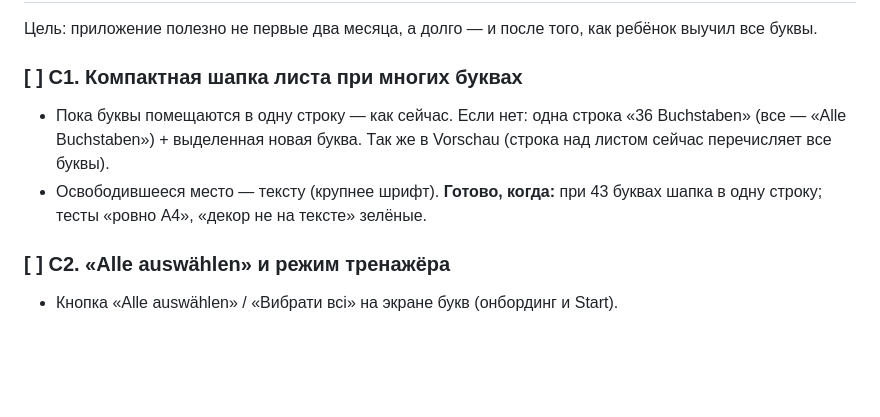
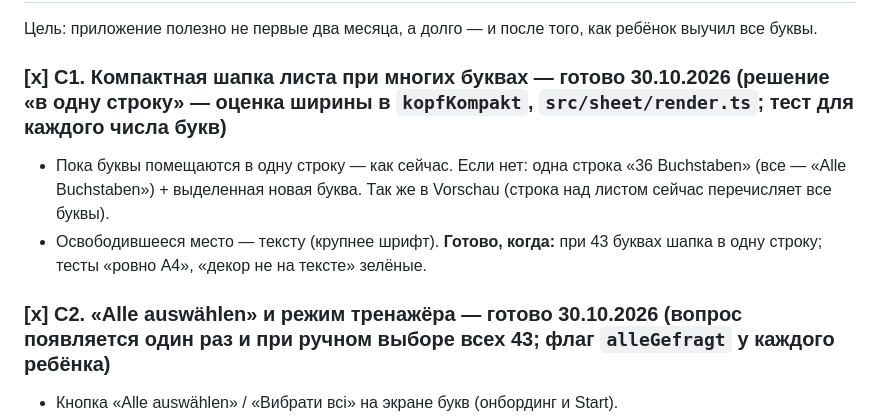
Before and after one commit to LysenkoL/leseraupe, a Markdown page: docs/IDEEN.md, the part around the change. Drawn GitHub-style; blank space fills up the shorter version.

Commit message:
IDEEN: C1 und C2 erledigt
Co-Authored-By: Claude Opus 5.5 <noreply@anthropic.com>

```diff
--- a/docs/IDEEN.md
+++ b/docs/IDEEN.md
@@ -191,12 +191,12 @@
 ## Блок C — найдено при тесте на телефоне 30.10.2026. **Решение Lena (30.10.2026): всё входит в первую публикацию.**
 Цель: приложение полезно не первые два месяца, а долго — и после того, как ребёнок выучил все буквы.
 
-### [ ] C1. Компактная шапка листа при многих буквах
+### [x] C1. Компактная шапка листа при многих буквах — готово 30.10.2026 (решение «в одну строку» — оценка ширины в `kopfKompakt`, `src/sheet/render.ts`; тест для каждого числа букв)
 - Пока буквы помещаются в одну строку — как сейчас. Если нет: одна строка «36 Buchstaben» (все — «Alle Buchstaben») + выделенная новая буква. Так же в Vorschau (строка над листом сейчас перечисляет все буквы).
 - Освободившееся место — тексту (крупнее шрифт).
 **Готово, когда:** при 43 буквах шапка в одну строку; тесты «ровно A4», «декор не на тексте» зелёные.
 
-### [ ] C2. «Alle auswählen» и режим тренажёра
+### [x] C2. «Alle auswählen» и режим тренажёра — готово 30.10.2026 (вопрос появляется один раз и при ручном выборе всех 43; флаг `alleGefragt` у каждого ребёнка)
 - Кнопка «Alle auswählen» / «Вибрати всі» на экране букв (онбординг и Start).
 - После неё один раз вопрос: «Dein Kind kennt schon alle Buchstaben. Nur noch Wörter, Sätze und Geschichten?» → выключить блоки Silben и Kleine Wörter (и «Ähnliche Buchstaben»); Wörter, Sätze, Geschichte остаются. Можно вернуть.
 **Готово, когда:** одна кнопка выбирает все 43; вопрос появляется один раз.
```
